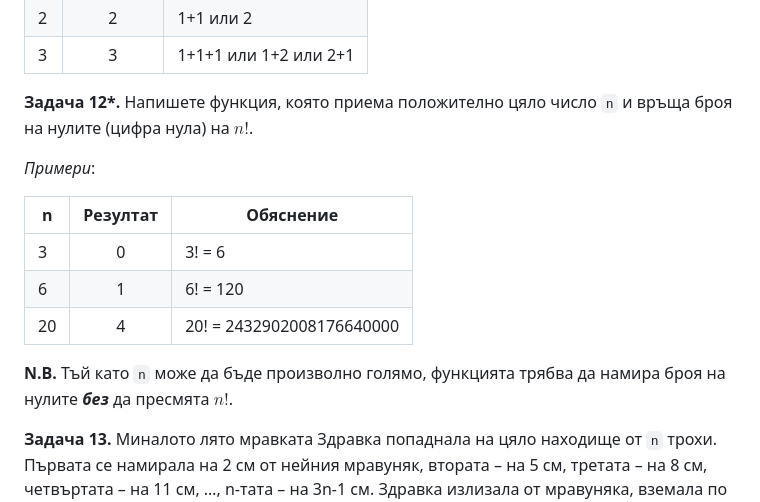
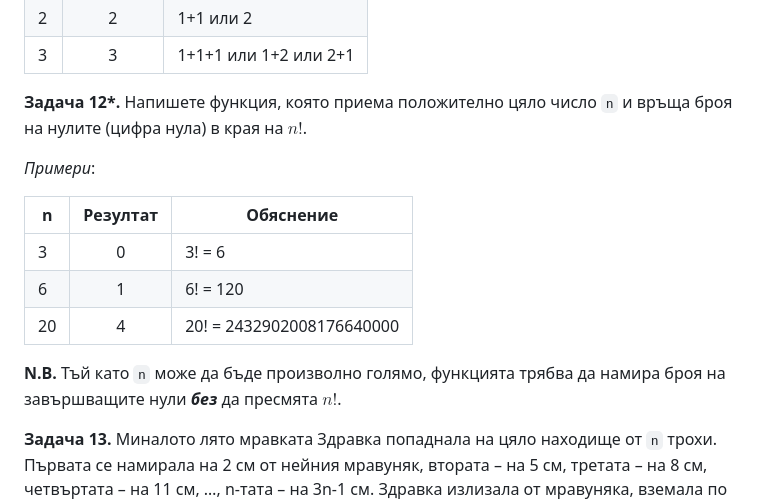
Before and after one commit to Gencho-Zhilkov/fmi-ip-group-7-2023, a Markdown page: 04. Функции/README.md, the part around the change. GitHub-like rendering.

Commit message:
04.Funs: fix typo

```diff
--- a/04. Функции/README.md
+++ b/04. Функции/README.md
@@ -118,7 +118,7 @@ _Примери_:
 | 2 | 2 | 1+1 или 2 |
 | 3 | 3 | 1+1+1 или 1+2 или 2+1 |
 
-**Задача 12&ast;.** Напишете функция, която приема положително цяло число `n` и връща броя на нулите (цифра нула) на $n!$.
+**Задача 12&ast;.** Напишете функция, която приема положително цяло число `n` и връща броя на нулите (цифра нула) в края на $n!$.
 
 _Примери_:
 
@@ -128,7 +128,7 @@ _Примери_:
 |  6 | 1 | 6! = 120 |
 | 20 | 4 | 20! = 2432902008176640000 |
 
-**N.B.** Тъй като `n` може да бъде произволно голямо, функцията трябва да намира броя на нулите _**без**_ да пресмята $n!$.
+**N.B.** Тъй като `n` може да бъде произволно голямо, функцията трябва да намира броя на завършващите нули _**без**_ да пресмята $n!$.
 
 **Задача 13.** Миналото лято мравката Здравка попаднала на цяло находище от `n` трохи. Първата се намирала на 2 см от нейния мравуняк, втората – на 5 см, третата – на 8 см, четвъртата – на 11 см, …, n-тата – на 3n-1 см. Здравка излизала от мравуняка, вземала по една троха, носела я в мравуняка и след това продължавала по същия начин до събирането на всички трохи. Напишете функция ant, която намира дължината на пътя, който Здравка е изминала, за да прибере всички трохи в мравуняка.
 
```
